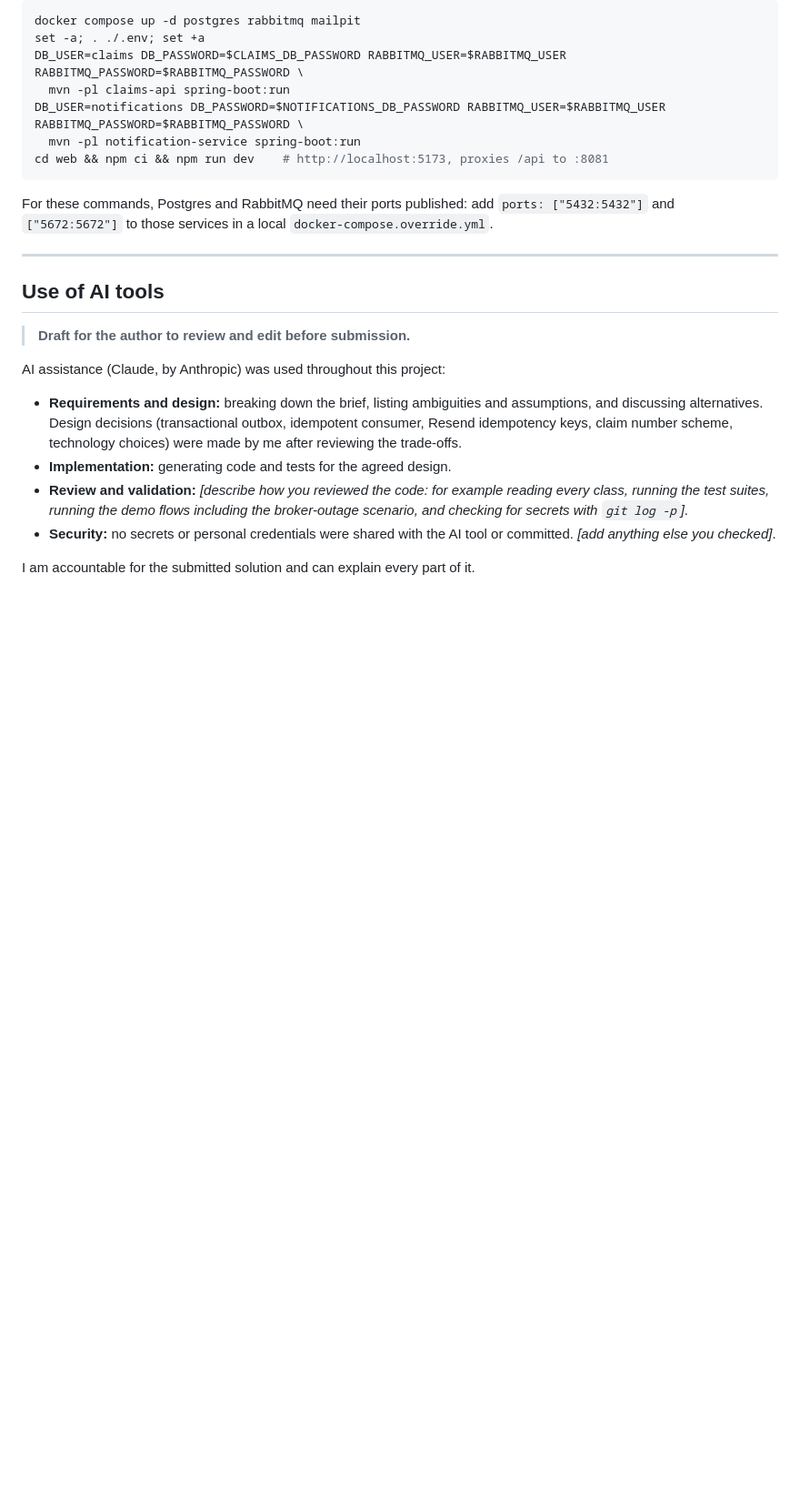
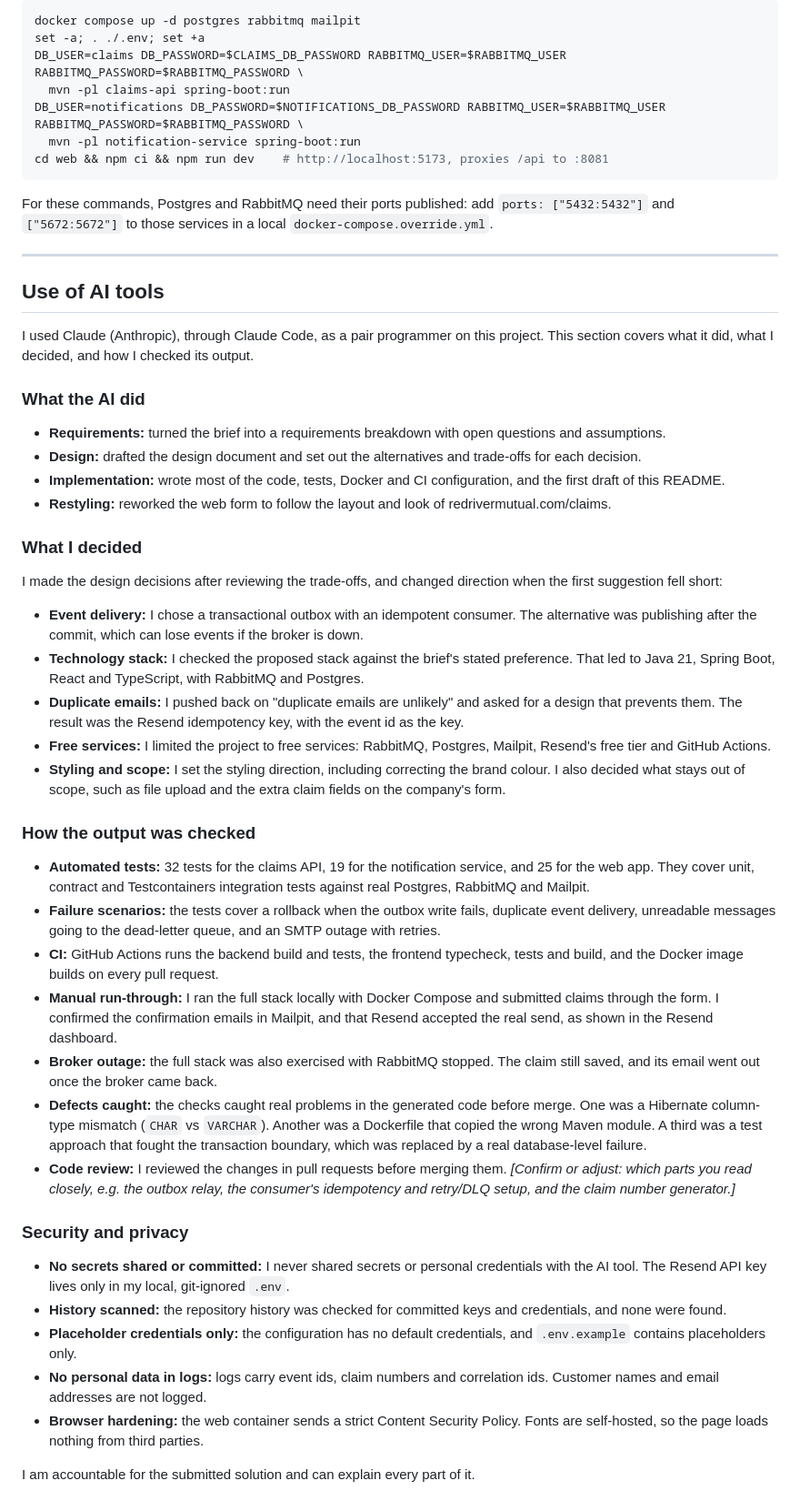
Before and after one commit to acieagsalud/redrivermutual-assessment, a Markdown page: README.md, the part around the change. Shown at 91% size. Drawn GitHub-style; blank space fills up the shorter version.

Commit message:
Complete the README's AI-use statement
Replace the draft placeholders with what the AI did, which decisions
the author made, how the output was verified (tests, CI, manual runs,
defects caught), and the security and privacy checks. One line is left
for the author to confirm which code they reviewed closely.

Co-Authored-By: Claude Opus 5.5 (1M context) <noreply@anthropic.com>
Claude-Session: https://claude.ai/code/session_011em9RCm4znUUhw21aSemAf

```diff
--- a/README.md
+++ b/README.md
@@ -291,13 +291,41 @@ For these commands, Postgres and RabbitMQ need their ports published: add `ports
 
 ## Use of AI tools
 
-> **Draft for the author to review and edit before submission.**
+I used Claude (Anthropic), through Claude Code, as a pair programmer on this project. This section covers what it did, what I decided, and how I checked its output.
 
-AI assistance (Claude, by Anthropic) was used throughout this project:
+### What the AI did
 
-- **Requirements and design:** breaking down the brief, listing ambiguities and assumptions, and discussing alternatives. Design decisions (transactional outbox, idempotent consumer, Resend idempotency keys, claim number scheme, technology choices) were made by me after reviewing the trade-offs.
-- **Implementation:** generating code and tests for the agreed design.
-- **Review and validation:** _[describe how you reviewed the code: for example reading every class, running the test suites, running the demo flows including the broker-outage scenario, and checking for secrets with `git log -p`]_.
-- **Security:** no secrets or personal credentials were shared with the AI tool or committed. _[add anything else you checked]_.
+- **Requirements:** turned the brief into a requirements breakdown with open questions and assumptions.
+- **Design:** drafted the design document and set out the alternatives and trade-offs for each decision.
+- **Implementation:** wrote most of the code, tests, Docker and CI configuration, and the first draft of this README.
+- **Restyling:** reworked the web form to follow the layout and look of redrivermutual.com/claims.
+
+### What I decided
+
+I made the design decisions after reviewing the trade-offs, and changed direction when the first suggestion fell short:
+
+- **Event delivery:** I chose a transactional outbox with an idempotent consumer. The alternative was publishing after the commit, which can lose events if the broker is down.
+- **Technology stack:** I checked the proposed stack against the brief's stated preference. That led to Java 21, Spring Boot, React and TypeScript, with RabbitMQ and Postgres.
+- **Duplicate emails:** I pushed back on "duplicate emails are unlikely" and asked for a design that prevents them. The result was the Resend idempotency key, with the event id as the key.
+- **Free services:** I limited the project to free services: RabbitMQ, Postgres, Mailpit, Resend's free tier and GitHub Actions.
+- **Styling and scope:** I set the styling direction, including correcting the brand colour. I also decided what stays out of scope, such as file upload and the extra claim fields on the company's form.
+
+### How the output was checked
+
+- **Automated tests:** 32 tests for the claims API, 19 for the notification service, and 25 for the web app. They cover unit, contract and Testcontainers integration tests against real Postgres, RabbitMQ and Mailpit.
+- **Failure scenarios:** the tests cover a rollback when the outbox write fails, duplicate event delivery, unreadable messages going to the dead-letter queue, and an SMTP outage with retries.
+- **CI:** GitHub Actions runs the backend build and tests, the frontend typecheck, tests and build, and the Docker image builds on every pull request.
+- **Manual run-through:** I ran the full stack locally with Docker Compose and submitted claims through the form. I confirmed the confirmation emails in Mailpit, and that Resend accepted the real send, as shown in the Resend dashboard.
+- **Broker outage:** the full stack was also exercised with RabbitMQ stopped. The claim still saved, and its email went out once the broker came back.
+- **Defects caught:** the checks caught real problems in the generated code before merge. One was a Hibernate column-type mismatch (`CHAR` vs `VARCHAR`). Another was a Dockerfile that copied the wrong Maven module. A third was a test approach that fought the transaction boundary, which was replaced by a real database-level failure.
+- **Code review:** I reviewed the changes in pull requests before merging them. _[Confirm or adjust: which parts you read closely, e.g. the outbox relay, the consumer's idempotency and retry/DLQ setup, and the claim number generator.]_
+
+### Security and privacy
+
+- **No secrets shared or committed:** I never shared secrets or personal credentials with the AI tool. The Resend API key lives only in my local, git-ignored `.env`.
+- **History scanned:** the repository history was checked for committed keys and credentials, and none were found.
+- **Placeholder credentials only:** the configuration has no default credentials, and `.env.example` contains placeholders only.
+- **No personal data in logs:** logs carry event ids, claim numbers and correlation ids. Customer names and email addresses are not logged.
+- **Browser hardening:** the web container sends a strict Content Security Policy. Fonts are self-hosted, so the page loads nothing from third parties.
 
 I am accountable for the submitted solution and can explain every part of it.
```
